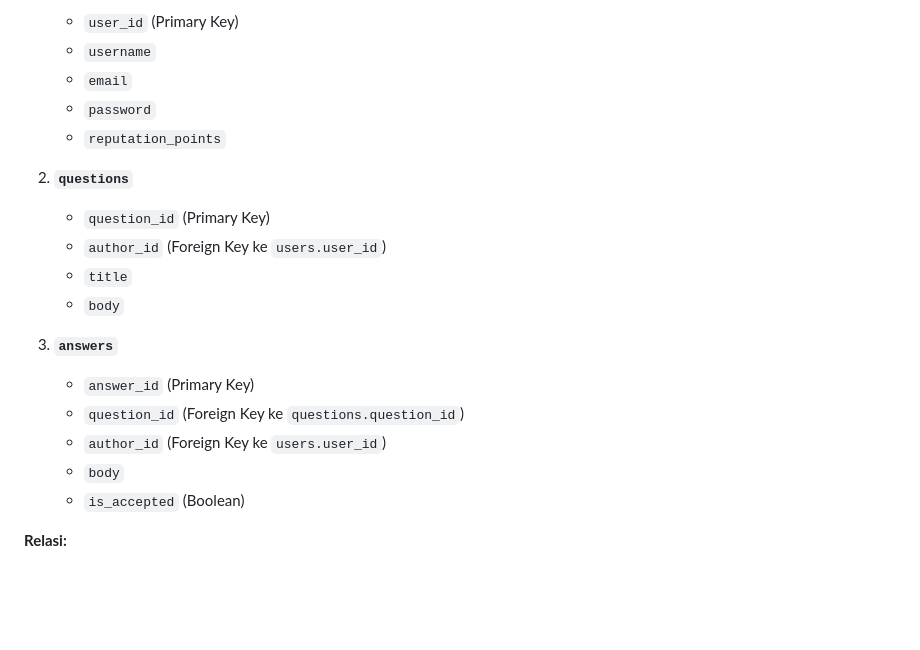
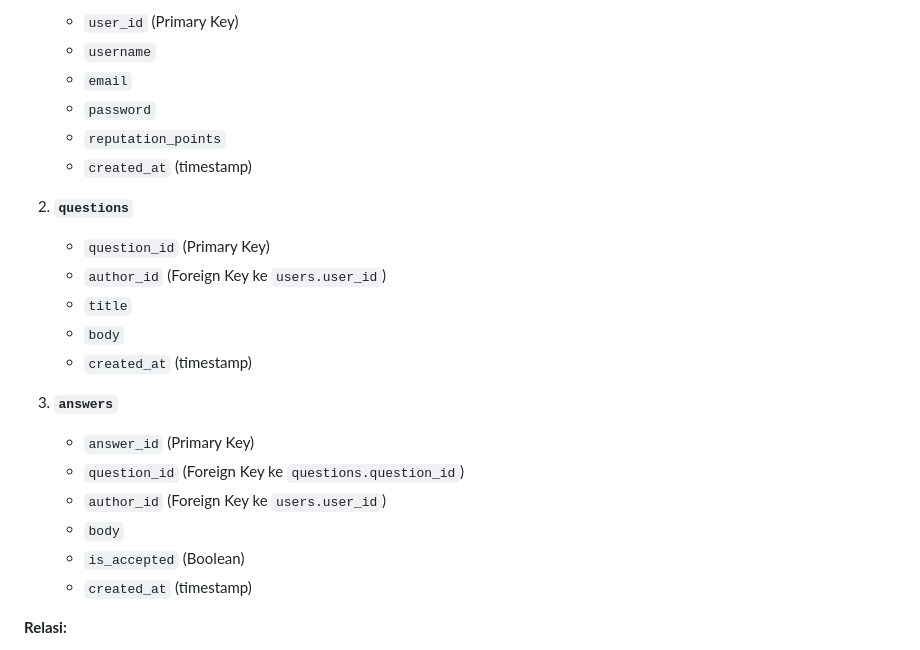
Before and after one commit to arxisthingy/TP7DPBO2425C1, a Markdown page: README.md, the part around the change. Rendered like a GitHub page; blank space fills up the shorter version.

Commit message:
timestamp
Added 'created_at' timestamp fields to users, questions, and answers.

```diff
--- a/README.md
+++ b/README.md
@@ -100,12 +100,14 @@ Database `forum_db` terdiri dari 3 tabel dengan relasi sebagai berikut:
     * `email`
     * `password`
     * `reputation_points`
+    * `created_at` (timestamp)
 
 2.  **`questions`**
     * `question_id` (Primary Key)
     * `author_id` (Foreign Key ke `users.user_id`)
     * `title`
     * `body`
+    * `created_at` (timestamp)
 
 3.  **`answers`**
     * `answer_id` (Primary Key)
@@ -113,6 +115,7 @@ Database `forum_db` terdiri dari 3 tabel dengan relasi sebagai berikut:
     * `author_id` (Foreign Key ke `users.user_id`)
     * `body`
     * `is_accepted` (Boolean)
+    * `created_at` (timestamp)
 
 **Relasi:**
 * Satu `User` bisa memiliki banyak `Questions` (1-to-N).
```
